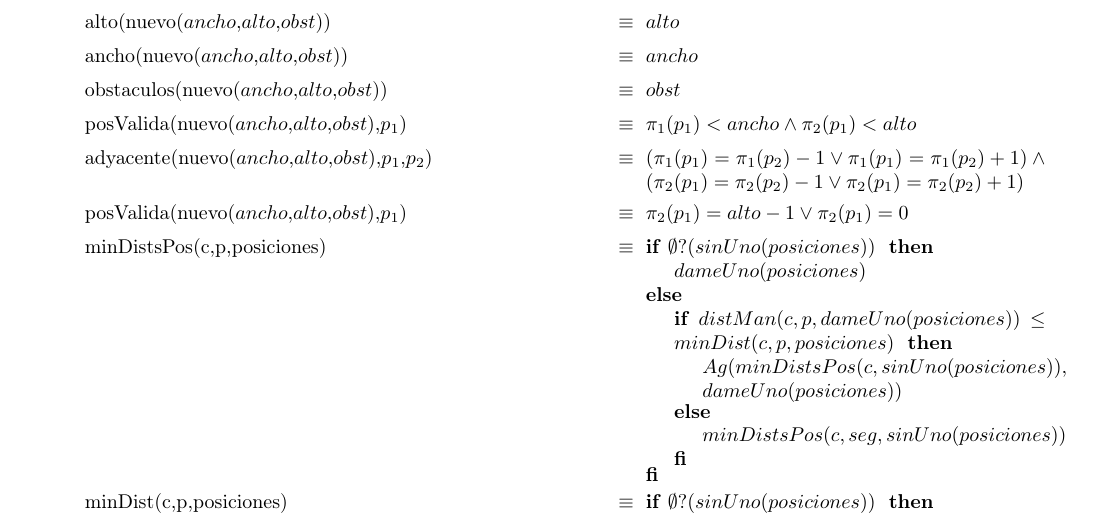
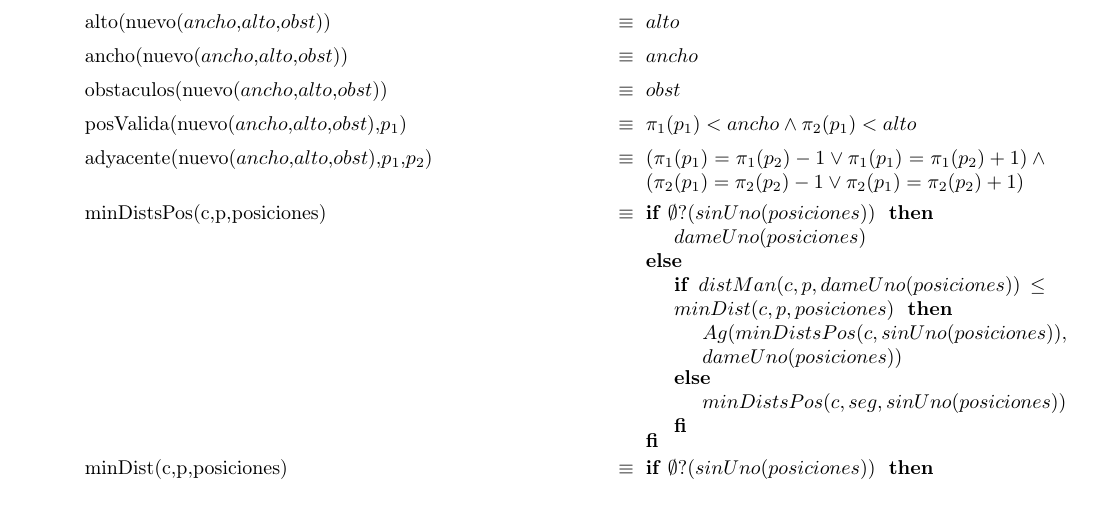
Before and after one commit to sonneil/tp1algo2, a LaTeX document (tp1.tex): part of page 10 of 10, cut so that both start at the same text. Compiled offline with pdfLaTeX.

Commit message:
Update tp1.tex

```diff
--- a/tp1.tex
+++ b/tp1.tex
@@ -410,7 +410,6 @@ FI}
 \tadAxioma{obstaculos(nuevo($ancho$,$alto$,$obst$))}{$obst$}
 \tadAxioma{posValida(nuevo($ancho$,$alto$,$obst$),$p_1$)}{$\pi_1(p_1)<ancho \land \pi_2(p_1)<alto$}
 \tadAxioma{adyacente(nuevo($ancho$,$alto$,$obst$),$p _1$,$p _2$)}{$(\pi_1(p_1)=\pi_1(p_2)-1 \lor\pi_1(p_1)=\pi_1(p_2)+1)\land (\pi_2(p_1)=\pi_2(p_2)-1 \lor\pi_2(p_1)=\pi_2(p_2)+1)$}
-\tadAxioma{posValida(nuevo($ancho$,$alto$,$obst$),$p_1$)}{$\pi_2(p_1)=alto-1 \lor \pi_2(p_1)=0$}
 \tadAxioma{minDistsPos(c,p,posiciones)}{\IF $\emptyset?(sinUno(posiciones))$ THEN
 											$dameUno(posiciones)$
 									   ELSE
```
